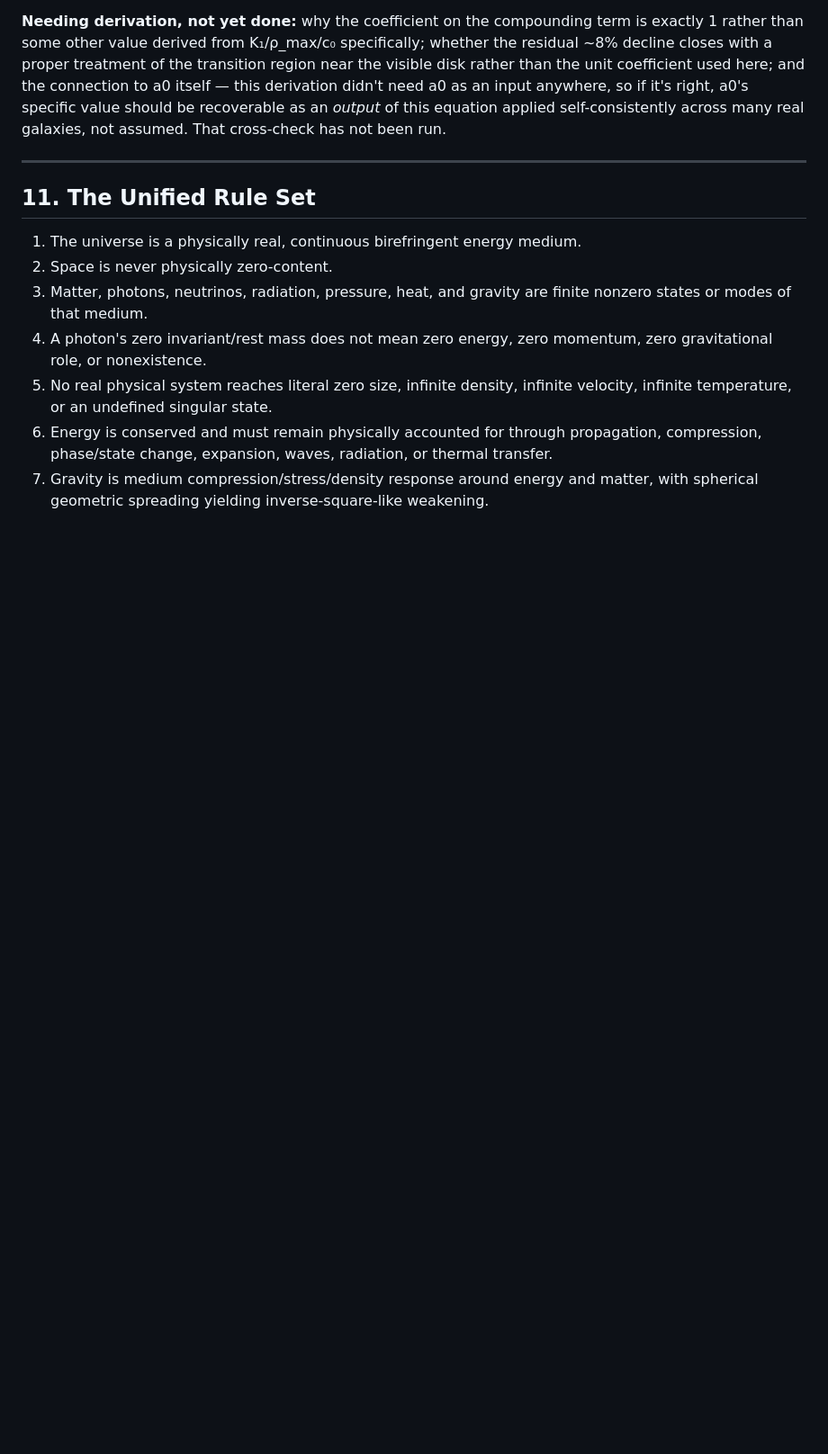
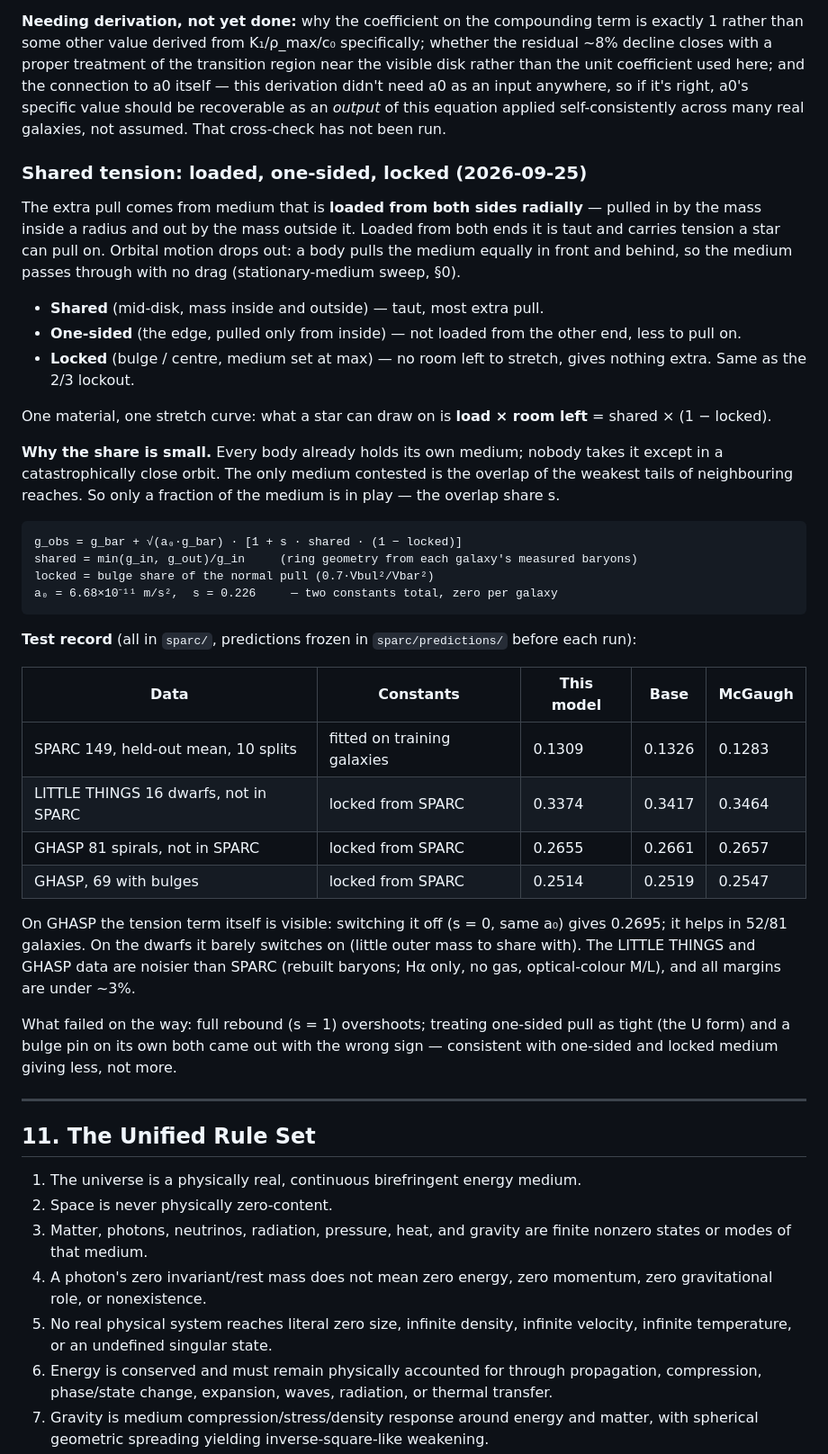
Before and after one commit to fringeneering-jpg/PWC, a Markdown page: PWC/PWC.md, the part around the change. Shown at 90% size. Rendered like a GitHub page; blank space fills up the shorter version.

Commit message:
PWC §10: shared tension (loaded / one-sided / locked), formula, test record; OPEN_WORK items (approved by Jaden)
Co-Authored-By: Claude Opus 5.5 <noreply@anthropic.com>

```diff
--- a/PWC/PWC.md
+++ b/PWC/PWC.md
@@ -541,6 +541,36 @@ Baryonic-only velocity declines by a factor of 3.2 over this range (196→62 km/
 
 **Needing derivation, not yet done:** why the coefficient on the compounding term is exactly 1 rather than some other value derived from K₁/ρ_max/c₀ specifically; whether the residual ~8% decline closes with a proper treatment of the transition region near the visible disk rather than the unit coefficient used here; and the connection to a0 itself — this derivation didn't need a0 as an input anywhere, so if it's right, a0's specific value should be recoverable as an *output* of this equation applied self-consistently across many real galaxies, not assumed. That cross-check has not been run.
 
+### Shared tension: loaded, one-sided, locked (2026-09-25)
+
+The extra pull comes from medium that is **loaded from both sides radially** — pulled in by the mass inside a radius and out by the mass outside it. Loaded from both ends it is taut and carries tension a star can pull on. Orbital motion drops out: a body pulls the medium equally in front and behind, so the medium passes through with no drag (stationary-medium sweep, §0).
+
+- **Shared** (mid-disk, mass inside and outside) — taut, most extra pull.
+- **One-sided** (the edge, pulled only from inside) — not loaded from the other end, less to pull on.
+- **Locked** (bulge / centre, medium set at max) — no room left to stretch, gives nothing extra. Same as the 2/3 lockout.
+
+One material, one stretch curve: what a star can draw on is **load × room left** = shared × (1 − locked).
+
+**Why the share is small.** Every body already holds its own medium; nobody takes it except in a catastrophically close orbit. The only medium contested is the overlap of the weakest tails of neighbouring reaches. So only a fraction of the medium is in play — the overlap share s.
+
+    g_obs = g_bar + √(a₀·g_bar) · [1 + s · shared · (1 − locked)]
+    shared = min(g_in, g_out)/g_in     (ring geometry from each galaxy's measured baryons)
+    locked = bulge share of the normal pull (0.7·Vbul²/Vbar²)
+    a₀ = 6.68×10⁻¹¹ m/s²,  s = 0.226     — two constants total, zero per galaxy
+
+**Test record** (all in `sparc/`, predictions frozen in `sparc/predictions/` before each run):
+
+| Data | Constants | This model | Base | McGaugh |
+|---|---|---|---|---|
+| SPARC 149, held-out mean, 10 splits | fitted on training galaxies | 0.1309 | 0.1326 | 0.1283 |
+| LITTLE THINGS 16 dwarfs, not in SPARC | locked from SPARC | 0.3374 | 0.3417 | 0.3464 |
+| GHASP 81 spirals, not in SPARC | locked from SPARC | 0.2655 | 0.2661 | 0.2657 |
+| GHASP, 69 with bulges | locked from SPARC | 0.2514 | 0.2519 | 0.2547 |
+
+On GHASP the tension term itself is visible: switching it off (s = 0, same a₀) gives 0.2695; it helps in 52/81 galaxies. On the dwarfs it barely switches on (little outer mass to share with). The LITTLE THINGS and GHASP data are noisier than SPARC (rebuilt baryons; Hα only, no gas, optical-colour M/L), and all margins are under ~3%.
+
+What failed on the way: full rebound (s = 1) overshoots; treating one-sided pull as tight (the U form) and a bulge pin on its own both came out with the wrong sign — consistent with one-sided and locked medium giving less, not more.
+
 ---
 
 ## 11. The Unified Rule Set
```
Also changed, not shown: PWC/OPEN_WORK.md (+3 -0 lines).
